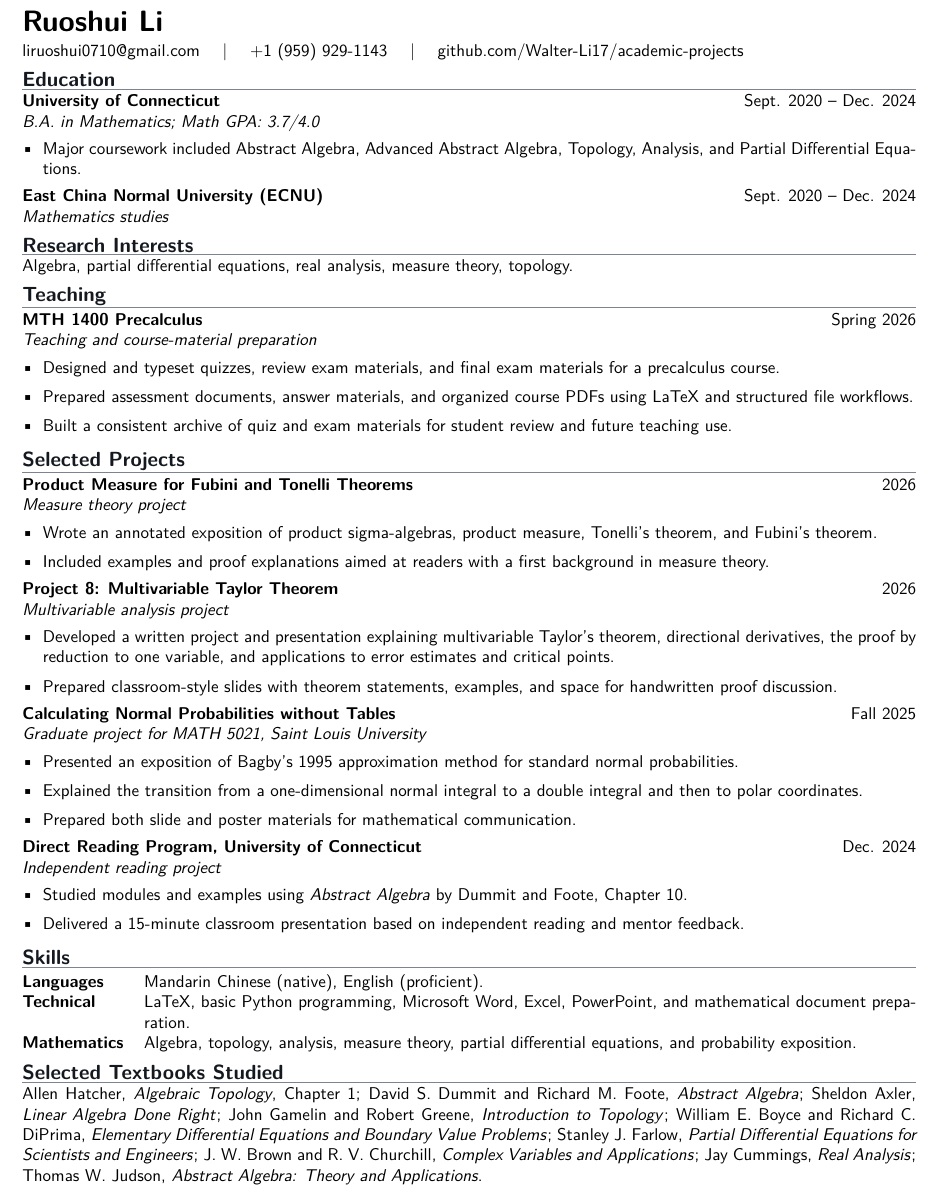
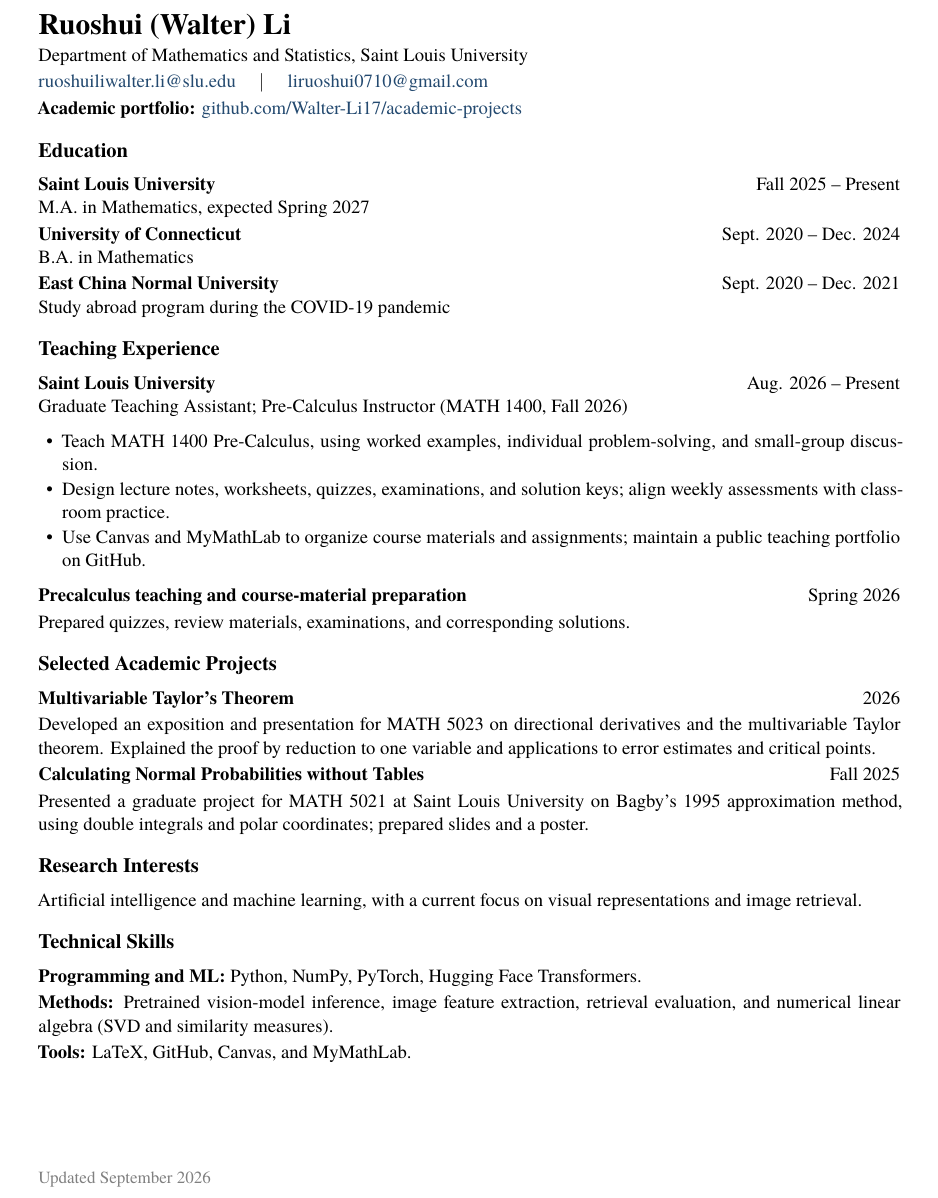
Before and after one commit to Walter-Li17/academic-projects, a LaTeX CV (resume/Ruoshui_Li_Resume.tex): part of the page, cut so that both start at the same text. Compiled offline with XeLaTeX.

Commit message:
Update CV: AI and machine learning skills, education and selected projects

```diff
--- a/resume/Ruoshui_Li_Resume.tex
+++ b/resume/Ruoshui_Li_Resume.tex
@@ -16 +18,13 @@
+\newcommand{\entry}[3]{\par\textbf{#1}\hfill #2\\#3\par}
+\begin{document}
+{\LARGE\bfseries Ruoshui (Walter) Li}\par
+Department of Mathematics and Statistics, Saint Louis University\par
+\href{mailto:ruoshuiliwalter.li@slu.edu}{ruoshuiliwalter.li@slu.edu}
+\quad $\vert$ \quad
+\href{mailto:liruoshui0710@gmail.com}{liruoshui0710@gmail.com}\par
+\textbf{Academic portfolio:} \href{https://github.com/Walter-Li17/academic-projects}{github.com/Walter-Li17/academic-projects}
 
+\section*{Education}
+\entry{Saint Louis University}{Fall 2025 -- Present}{M.A. in Mathematics, expected Spring 2027}
+\entry{University of Connecticut}{Sept. 2020 -- Dec. 2024}{B.A. in Mathematics}
+\entry{East China Normal University}{Sept. 2020 -- Dec. 2021}{Study abroad program during the COVID-19 pandemic}
@@ -20 +31,10 @@
 
+\section*{Teaching Experience}
+\entry{Saint Louis University}{Aug. 2026 -- Present}{Graduate Teaching Assistant; Pre-Calculus Instructor (MATH 1400, Fall 2026)}
+\begin{itemize}
+\item Teach MATH 1400 Pre-Calculus, using worked examples, individual problem-solving, and small-group discussion.
+\item Design lecture notes, worksheets, quizzes, examinations, and solution keys; align weekly assessments with classroom practice.
+\item Use Canvas and MyMathLab to organize course materials and assignments; maintain a public teaching portfolio on GitHub.
+\end{itemize}
+\textbf{Precalculus teaching and course-material preparation}\hfill Spring 2026\par
+Prepared quizzes, review materials, examinations, and corresponding solutions.
@@ -26 +41,4 @@
 
+\section*{Selected Academic Projects}
+\textbf{Multivariable Taylor's Theorem}\hfill 2026\par
+Developed an exposition and presentation for MATH 5023 on directional derivatives and the multivariable Taylor theorem. Explained the proof by reduction to one variable and applications to error estimates and critical points.
@@ -31,73 +45,14 @@
 
-\begin{document}
+\textbf{Calculating Normal Probabilities without Tables}\hfill Fall 2025\par
+Presented a graduate project for MATH 5021 at Saint Louis University on Bagby's 1995 approximation method, using double integrals and polar coordinates; prepared slides and a poster.
 
-{\LARGE\bfseries Ruoshui Li}\par
-\vspace{0.18em}
-\href{mailto:liruoshui0710@gmail.com}{liruoshui0710@gmail.com}
-\quad | \quad
-+1 (959) 929-1143
-\quad | \quad
-\href{https://github.com/Walter-Li17/academic-projects}{github.com/Walter-Li17/academic-projects}
+\section*{Research Interests}
+Artificial intelligence and machine learning, with a current focus on visual representations and image retrieval.
 
-\sectionline{Education}
-
-\entry{University of Connecticut}{Sept. 2020 -- Dec. 2024}{B.A. in Mathematics; Math GPA: 3.7/4.0}{}
-\begin{itemize}
-  \item Major coursework included Abstract Algebra, Advanced Abstract Algebra, Topology, Analysis, and Partial Differential Equations.
-\end{itemize}
-
-\entry{East China Normal University (ECNU)}{Sept. 2020 -- Dec. 2024}{Mathematics studies}{}
-
-\sectionline{Research Interests}
-
-Algebra, partial differential equations, real analysis, measure theory, topology.
-
-\sectionline{Teaching}
-
-\entry{MTH 1400 Precalculus}{Spring 2026}{Teaching and course-material preparation}{}
-\begin{itemize}
-  \item Designed and typeset quizzes, review exam materials, and final exam materials for a precalculus course.
-  \item Prepared assessment documents, answer materials, and organized course PDFs using LaTeX and structured file workflows.
-  \item Built a consistent archive of quiz and exam materials for student review and future teaching use.
-\end{itemize}
-
-\sectionline{Selected Projects}
-
-\entry{Product Measure for Fubini and Tonelli Theorems}{2026}{Measure theory project}{}
-\begin{itemize}
-  \item Wrote an annotated exposition of product sigma-algebras, product measure, Tonelli's theorem, and Fubini's theorem.
-  \item Included examples and proof explanations aimed at readers with a first background in measure theory.
-\end{itemize}
-
-\entry{Project 8: Multivariable Taylor Theorem}{2026}{Multivariable analysis project}{}
-\begin{itemize}
-  \item Developed a written project and presentation explaining multivariable Taylor's theorem, directional derivatives, the proof by reduction to one variable, and applications to error estimates and critical points.
-  \item Prepared classroom-style slides with theorem statements, examples, and space for handwritten proof discussion.
-\end{itemize}
-
-\entry{Calculating Normal Probabilities without Tables}{Fall 2025}{Graduate project for MATH 5021, Saint Louis University}{}
-\begin{itemize}
-  \item Presented an exposition of Bagby's 1995 approximation method for standard normal probabilities.
-  \item Explained the transition from a one-dimensional normal integral to a double integral and then to polar coordinates.
-  \item Prepared both slide and poster materials for mathematical communication.
-\end{itemize}
-
-\entry{Direct Reading Program, University of Connecticut}{Dec. 2024}{Independent reading project}{}
-\begin{itemize}
-  \item Studied modules and examples using \textit{Abstract Algebra} by Dummit and Foote, Chapter 10.
-  \item Delivered a 15-minute classroom presentation based on independent reading and mentor feedback.
-\end{itemize}
-
-\sectionline{Skills}
-
-\begin{tabularx}{\textwidth}{@{}l X@{}}
-\textbf{Languages} & Mandarin Chinese (native), English (proficient).\\
-\textbf{Technical} & LaTeX, basic Python programming, Microsoft Word, Excel, PowerPoint, and mathematical document preparation.\\
-\textbf{Mathematics} & Algebra, topology, analysis, measure theory, partial differential equations, and probability exposition.\\
-\end{tabularx}
-
-\sectionline{Selected Textbooks Studied}
-
-Allen Hatcher, \textit{Algebraic Topology}, Chapter 1; David S. Dummit and Richard M. Foote, \textit{Abstract Algebra}; Sheldon Axler, \textit{Linear Algebra Done Right}; John Gamelin and Robert Greene, \textit{Introduction to Topology}; William E. Boyce and Richard C. DiPrima, \textit{Elementary Differential Equations and Boundary Value Problems}; Stanley J. Farlow, \textit{Partial Differential Equations for Scientists and Engineers}; J. W. Brown and R. V. Churchill, \textit{Complex Variables and Applications}; Jay Cummings, \textit{Real Analysis}; Thomas W. Judson, \textit{Abstract Algebra: Theory and Applications}.
-
+\section*{Technical Skills}
+\textbf{Programming and ML:} Python, NumPy, PyTorch, Hugging Face Transformers.\par
+\textbf{Methods:} Pretrained vision-model inference, image feature extraction, retrieval evaluation, and numerical linear algebra (SVD and similarity measures).\par
+\textbf{Tools:} LaTeX, GitHub, Canvas, and MyMathLab.
+\vfill
+{\small\color{gray}Updated September 2026}
 \end{document}
```
Also changed, not shown: resume/Ruoshui_Li_Resume.pdf, resume/Ruoshui_Li_Resume.tex (38 more changed lines).
